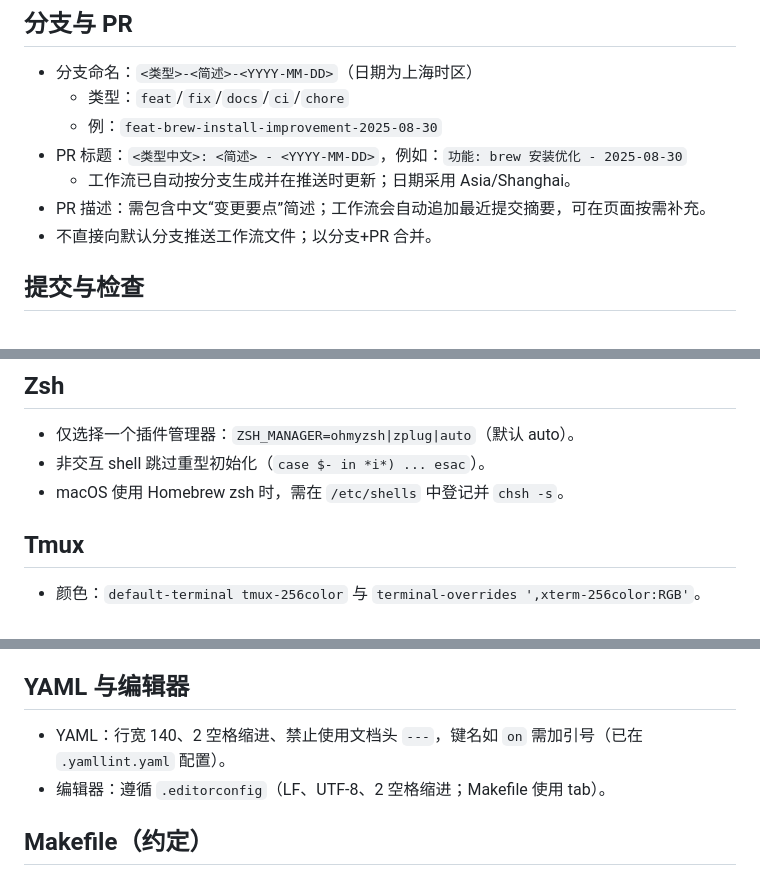
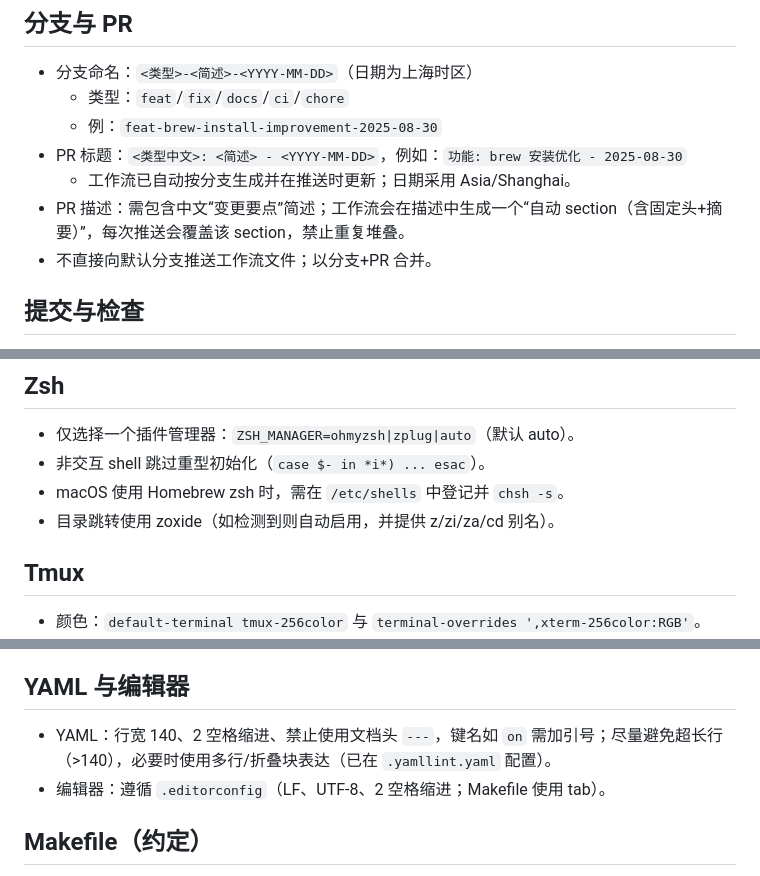
Before and after one commit to ONGOING-Z/dotfiles, a Markdown page: .cursor/rules.md, 3 parts joined by grey strips. Drawn GitHub-style.

Commit message:
docs(cursor): sync rules — PR section behavior, YAML limits, zoxide preference

```diff
--- a/.cursor/rules.md
+++ b/.cursor/rules.md
@@ -9,7 +9,7 @@
   - 例：`feat-brew-install-improvement-2025-08-30`
 - PR 标题：`<类型中文>: <简述> - <YYYY-MM-DD>`，例如：`功能: brew 安装优化 - 2025-08-30`
   - 工作流已自动按分支生成并在推送时更新；日期采用 Asia/Shanghai。
-- PR 描述：需包含中文“变更要点”简述；工作流会自动追加最近提交摘要，可在页面按需补充。
+- PR 描述：需包含中文“变更要点”简述；工作流会在描述中生成一个“自动 section（含固定头+摘要）”，每次推送会覆盖该 section，禁止重复堆叠。
 - 不直接向默认分支推送工作流文件；以分支+PR 合并。
 
 ## 提交与检查
@@ -37,6 +37,7 @@
 - 仅选择一个插件管理器：`ZSH_MANAGER=ohmyzsh|zplug|auto`（默认 auto）。
 - 非交互 shell 跳过重型初始化（`case $- in *i*) ... esac`）。
 - macOS 使用 Homebrew zsh 时，需在 `/etc/shells` 中登记并 `chsh -s`。
+- 目录跳转使用 zoxide（如检测到则自动启用，并提供 z/zi/za/cd 别名）。
 
 ## Tmux
 
@@ -52,7 +53,7 @@
 
 ## YAML 与编辑器
 
-- YAML：行宽 140、2 空格缩进、禁止使用文档头 `---`，键名如 `on` 需加引号（已在 `.yamllint.yaml` 配置）。
+- YAML：行宽 140、2 空格缩进、禁止使用文档头 `---`，键名如 `on` 需加引号；尽量避免超长行（>140），必要时使用多行/折叠块表达（已在 `.yamllint.yaml` 配置）。
 - 编辑器：遵循 `.editorconfig`（LF、UTF-8、2 空格缩进；Makefile 使用 tab）。
 
 ## Makefile（约定）
```
